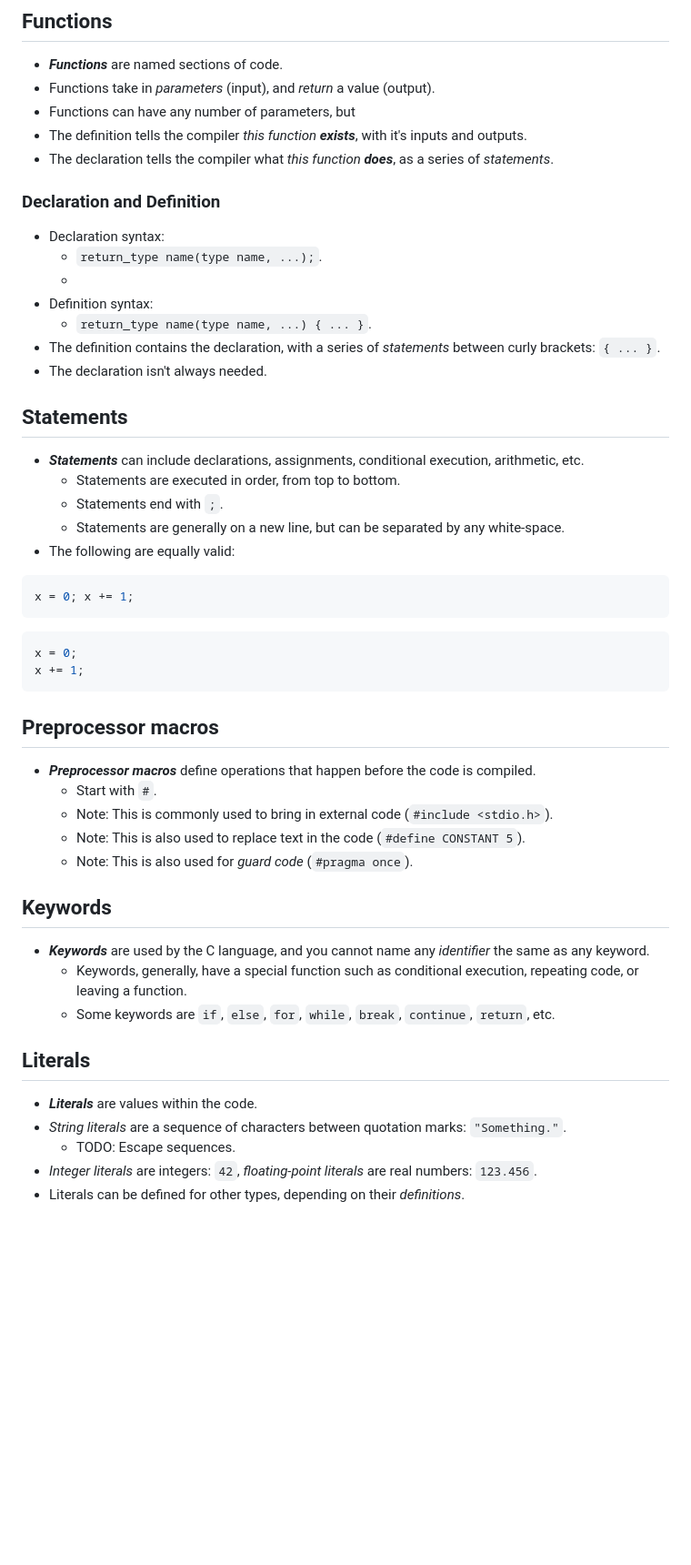
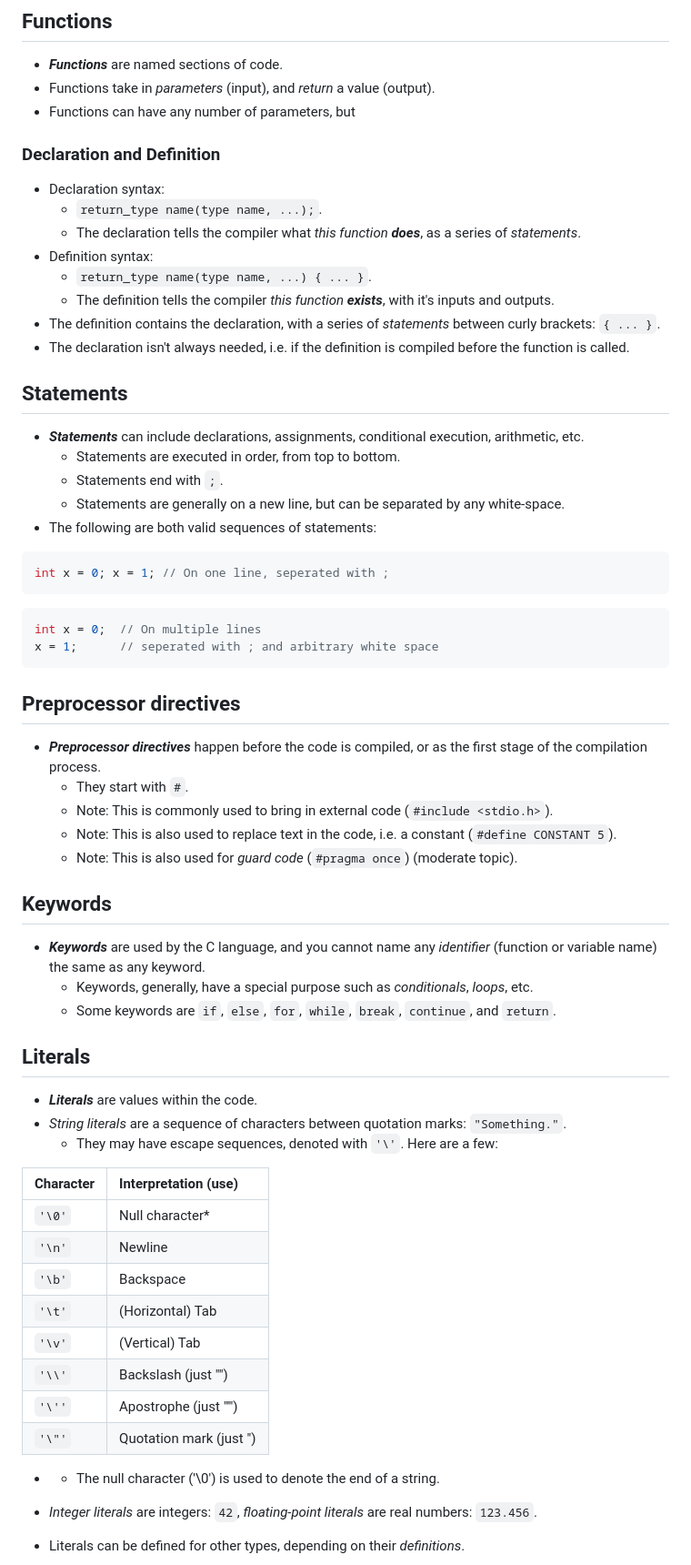
Before and after one commit to SoleBridge/SoleBridge.github.io, a Markdown page: README.md, the part around the change printed below. Shown: that part at 91% size. Drawn GitHub-style; blank space fills up the shorter version.

````diff
--- a/README.md
+++ b/README.md
@@ -83,43 +117,58 @@ Anything in here is ignored.
 - **_Functions_** are named sections of code.
 - Functions take in _parameters_ (input), and _return_ a value (output).
 - Functions can have any number of parameters, but
-- The definition tells the compiler _this function **exists**_, with it's inputs and outputs.
-- The declaration tells the compiler what _this function **does**_, as a series of _statements_.
+
+
 ### Declaration and Definition
 - Declaration syntax:
 	- `return_type name(type name, ...);`.
-  	-
+	- The declaration tells the compiler what _this function **does**_, as a series of _statements_.
 - Definition syntax:
 	- `return_type name(type name, ...) { ... }`.
+	- The definition tells the compiler _this function **exists**_, with it's inputs and outputs.
 - The definition contains the declaration, with a series of _statements_ between curly brackets: `{ ... }`.
-- The declaration isn't always needed.
+- The declaration isn't always needed, i.e. if the definition is compiled before the function is called.
 
 ## Statements
 - **_Statements_** can include declarations, assignments, conditional execution, arithmetic, etc.
 	- Statements are executed in order, from top to bottom.
 	- Statements end with `;`.
 	- Statements are generally on a new line, but can be separated by any white-space.
-- The following are equally valid:
+- The following are both valid sequences of statements:
 ```C
-x = 0; x += 1;
+int x = 0; x = 1; // On one line, seperated with ;
 ```
 ```C
-x = 0;
-x += 1;
+int x = 0;	// On multiple lines
+x = 1;		// seperated with ; and arbitrary white space
 ```
-## Preprocessor macros
-- **_Preprocessor macros_** define operations that happen before the code is compiled.
-	- Start with `#`.
+## Preprocessor directives
+- **_Preprocessor directives_** happen before the code is compiled, or as the first stage of the compilation process.
+	- They start with `#`.
 	- Note: This is commonly used to bring in external code (`#include <stdio.h>`).
-	- Note: This is also used to replace text in the code (`#define CONSTANT 5`).
-	- Note: This is also used for _guard code_ (`#pragma once`).
+	- Note: This is also used to replace text in the code, i.e. a constant (`#define CONSTANT 5`).
+	- Note: This is also used for _guard code_ (`#pragma once`) (moderate topic).
 ## Keywords
-- **_Keywords_** are used by the C language, and you cannot name any _identifier_ the same as any keyword.
-	- Keywords, generally, have a special function such as conditional execution, repeating code, or leaving a function.
-	- Some keywords are `if`, `else`, `for`, `while`, `break`, `continue`, `return`, etc.
+- **_Keywords_** are used by the C language, and you cannot name any _identifier_ (function or variable name) the same as any keyword.
+	- Keywords, generally, have a special purpose such as _conditionals_, _loops_, etc.
+	- Some keywords are `if`, `else`, `for`, `while`, `break`, `continue`, and `return`.
 ## Literals
 - **_Literals_** are values within the code.
 - _String literals_ are a sequence of characters between quotation marks: `"Something."`.
-	- TODO: Escape sequences.
+	- They may have escape sequences, denoted with `'\'`. Here are a few:
+
+| Character | Interpretation (use)    |
+| :---      | :---                    |
+| `'\0'`    | Null character*         |
+| `'\n'`    | Newline                 |
+| `'\b'`    | Backspace               |
+| `'\t'`    | (Horizontal) Tab        |
+| `'\v'`    | (Vertical) Tab          |
+| `'\\'`    | Backslash (just "\")    |
+| `'\''`    | Apostrophe (just "'")   |
+| `'\"'`    | Quotation mark (just ") |
+
+- * The null character ('\0') is used to denote the end of a string.
+
 - _Integer literals_ are integers: `42`, _floating-point literals_ are real numbers: `123.456`.
 - Literals can be defined for other types, depending on their _definitions_.
````
Also changed, not shown: other parts of README.md (+99 -15 lines).
